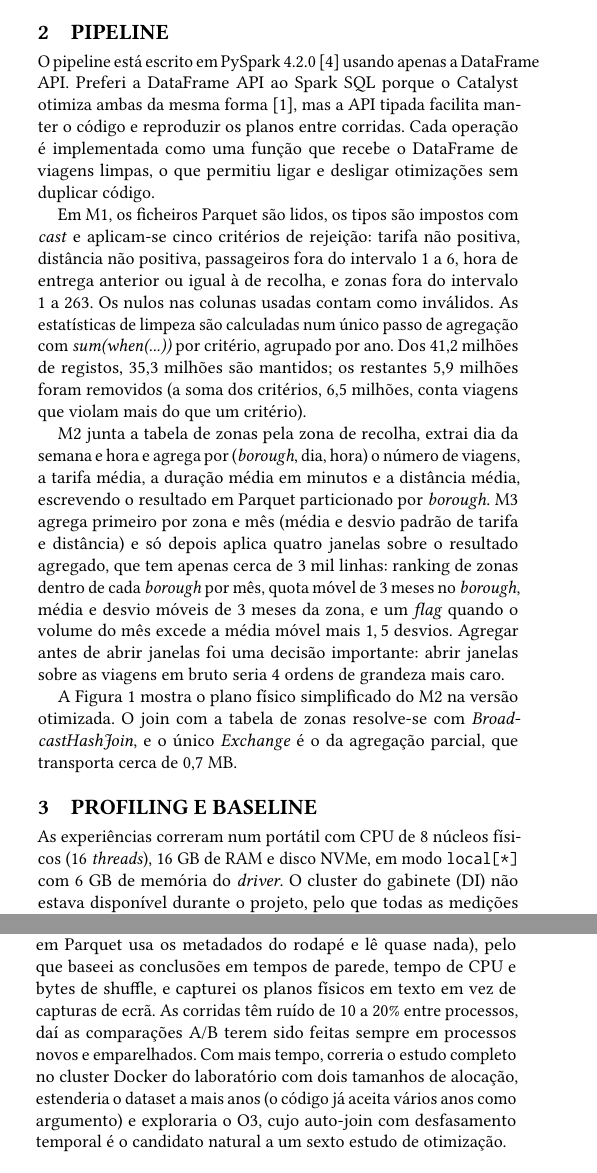
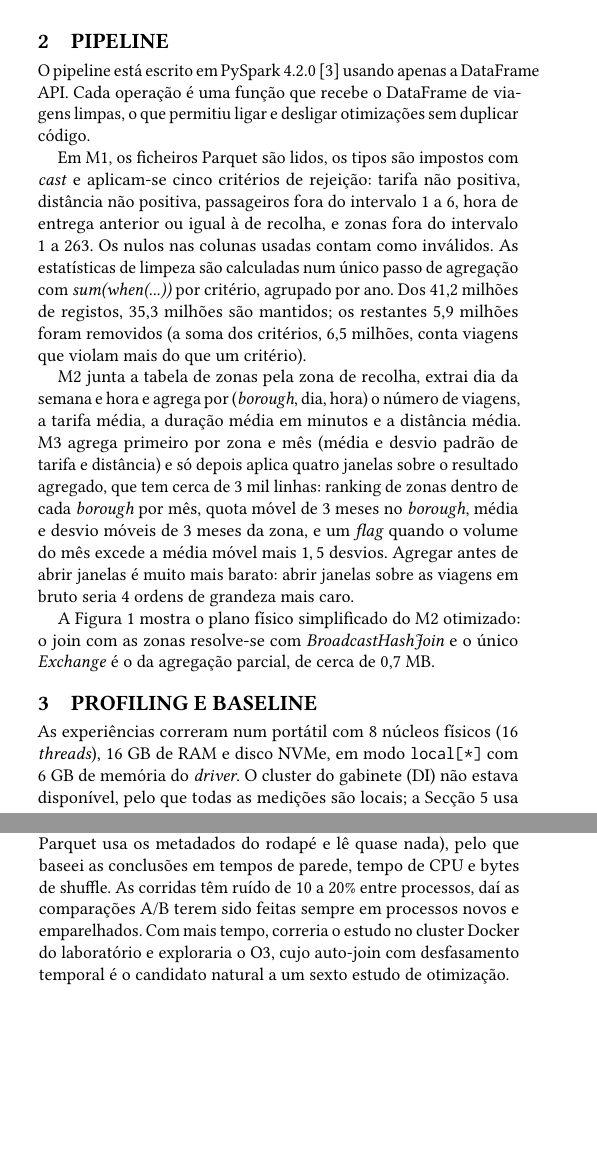
Before and after one commit to p215064/comppar-project1, a LaTeX paper (report/report.tex): two parts of the columns of pages 1 and 3 of 4, joined at a grey line, cut so that both start at the same text, the shorter picture padded with empty space. Compiled offline with pdfLaTeX.

Commit message:
relatorio: texto mais conciso

```diff
--- a/report/report.tex
+++ b/report/report.tex
@@ -68,2 +61,0 @@ a tabela de zonas e uma estrutura em que o mesmo DataFrame de fluxos é
-consumido duas vezes, o que convida a recomputação. Em ambos, o shuffle
-e a escolha da estratégia de join são o centro da análise.
@@ -71,12 +69,9 @@ e a escolha da estratégia de join são o centro da análise.
 \section{Pipeline}
 
 O pipeline está escrito em PySpark 4.2.0 \cite{zaharia2010spark} usando
-apenas a DataFrame API. Preferi a DataFrame API ao Spark SQL porque o
-Catalyst otimiza ambas da mesma forma \cite{armbrust2015sparksql}, mas a
-API tipada facilita manter o código e reproduzir os planos entre
-corridas. Cada operação é implementada como uma função que
-recebe o DataFrame de viagens limpas, o que permitiu ligar e desligar
-otimizações sem duplicar código.
+apenas a DataFrame API. Cada operação é uma função que recebe o DataFrame
+de viagens limpas, o que permitiu ligar e desligar otimizações sem
+duplicar código.
 
 Em M1, os ficheiros Parquet são lidos, os tipos são impostos com
 \emph{cast} e aplicam-se cinco critérios de rejeição: tarifa não
@@ -91,21 +86,19 @@ mais do que um critério).
 
 M2 junta a tabela de zonas pela zona de recolha, extrai dia da semana e
 hora e agrega por (\emph{borough}, dia, hora) o número de viagens, a
-tarifa média, a duração média em minutos e a distância média, escrevendo
-o resultado em Parquet particionado por \emph{borough}. M3 agrega primeiro
-por zona e mês (média e desvio padrão de tarifa e distância) e só depois
-aplica quatro janelas sobre o resultado agregado, que tem apenas cerca de
-3 mil linhas: ranking de zonas dentro de cada \emph{borough} por mês,
+tarifa média, a duração média em minutos e a distância média. M3 agrega
+primeiro por zona e mês (média e desvio padrão de tarifa e distância) e
+só depois aplica quatro janelas sobre o resultado agregado, que tem cerca
+de 3 mil linhas: ranking de zonas dentro de cada \emph{borough} por mês,
 quota móvel de 3 meses no \emph{borough}, média e desvio móveis de 3
 meses da zona, e um \emph{flag} quando o volume do mês excede a média
-móvel mais $1,5$ desvios. Agregar antes de abrir janelas foi uma decisão
-importante: abrir janelas sobre as viagens em bruto seria 4 ordens de
+móvel mais $1,5$ desvios. Agregar antes de abrir janelas é muito mais
+barato: abrir janelas sobre as viagens em bruto seria 4 ordens de
 grandeza mais caro.
 
-A Figura~\ref{fig:plan} mostra o plano físico simplificado do M2 na
-versão otimizada. O join com a tabela de zonas resolve-se com
-\emph{BroadcastHashJoin}, e o único \emph{Exchange} é o da agregação
-parcial, que transporta cerca de 0,7 MB.
+A Figura~\ref{fig:plan} mostra o plano físico simplificado do M2
+otimizado: o join com as zonas resolve-se com \emph{BroadcastHashJoin} e
+o único \emph{Exchange} é o da agregação parcial, de cerca de 0,7 MB.
 
 \begin{figure}[t]
 \centering
@@ -130,9 +123,3 @@ AdaptiveSparkPlan
 
 \section{Profiling e Baseline}
 
-As experiências correram num portátil com CPU de 8 núcleos físicos (16
-\emph{threads}), 16 GB de RAM e disco NVMe, em modo
-\texttt{local[*]} com 6 GB de memória do \emph{driver}. O cluster do
-gabinete (DI) não estava disponível durante o projeto, pelo que todas
-as medições são locais; a Secção~\ref{sec:analise} usa
-\texttt{local[4]} como substituto do escalonamento por nós. Como
@@ -145 +126,5 @@ processos separados para atribuir corretamente os estágios a cada
-variante.
+As experiências correram num portátil com 8 núcleos físicos (16
+\emph{threads}), 16 GB de RAM e disco NVMe, em modo \texttt{local[*]} com
+6 GB de memória do \emph{driver}. O cluster do gabinete (DI) não estava
+disponível, pelo que todas as medições são locais; a
+Secção~\ref{sec:analise} usa \texttt{local[4]} como substituto do
@@ -296,0 +273,3 @@ proporcionalidade aproximada.
+dados produzem apenas 2.4 vezes mais tempo (24.4 s, 24.9 s e 58.4 s de
+soma das operações). Em frações pequenas, os custos fixos dominam
+(arranque da JVM, planeamento e agendamento de \emph{tasks}), pelo que
@@ -335,15 +316,12 @@ modo local comporta-se de forma diferente de um cluster.
 Há limitações a registar. A métrica de \emph{input bytes} da Spark UI
 mostrou-se pouco fiável em modo local (por exemplo, \texttt{count()} em
 Parquet usa os metadados do rodapé e lê quase nada), pelo que baseei as
-conclusões em tempos de parede, tempo de CPU e bytes de shuffle, e
-capturei os planos físicos em texto em vez de capturas de ecrã. As
+conclusões em tempos de parede, tempo de CPU e bytes de shuffle. As
 corridas têm ruído de 10 a 20\% entre processos, daí as comparações
 A/B terem sido feitas sempre em processos novos e emparelhados. Com mais
-tempo, correria o estudo completo no cluster Docker do laboratório com
-dois tamanhos de alocação, estenderia o dataset a mais anos (o código já
-aceita vários anos como argumento) e exploraria o O3, cujo auto-join com
-desfasamento temporal é o candidato natural a um sexto estudo de
-otimização.
+tempo, correria o estudo no cluster Docker do laboratório e exploraria o
+O3, cujo auto-join com desfasamento temporal é o candidato natural a um
+sexto estudo de otimização.
 
 \bibliographystyle{acm}
 \bibliography{refs}
```
Also changed, not shown: report/report.pdf, report/report.tex (95 more changed lines).
